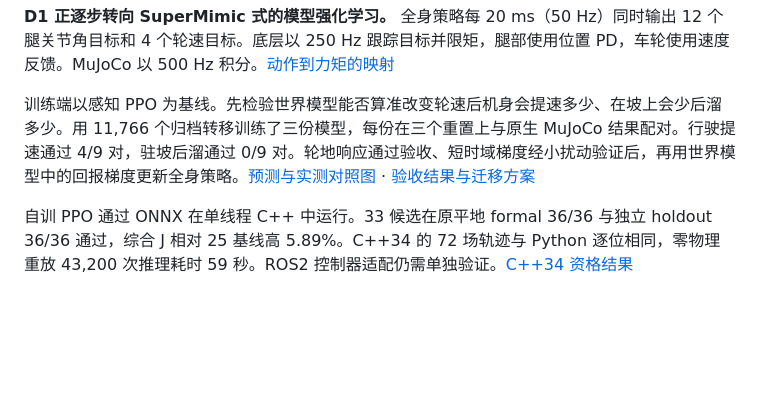
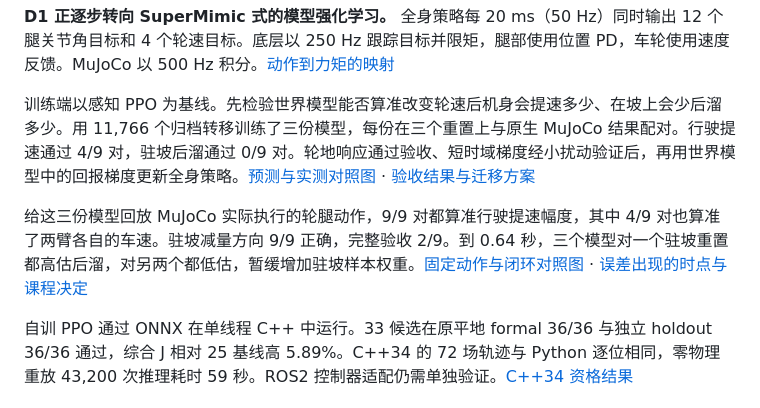
Before and after one commit to LYHrmer/ddt-d1-rl-lab, a Markdown page: README.md, the part around the change. GitHub-like rendering; blank space fills up the shorter version.

Commit message:
Replay fixed D1 wheel actions and localize uphill model errors

```diff
--- a/README.md
+++ b/README.md
@@ -8,6 +8,8 @@
 **D1 正逐步转向 SuperMimic 式的模型强化学习。** 全身策略每 20 ms（50 Hz）同时输出 12 个腿关节角目标和 4 个轮速目标。底层以 250 Hz 跟踪目标并限矩，腿部使用位置 PD，车轮使用速度反馈。MuJoCo 以 500 Hz 积分。[动作到力矩的映射](training/d1_rl/interface.py)
 
 训练端以感知 PPO 为基线。先检验世界模型能否算准改变轮速后机身会提速多少、在坡上会少后溜多少。用 11,766 个归档转移训练了三份模型，每份在三个重置上与原生 MuJoCo 结果配对。行驶提速通过 4/9 对，驻坡后溜通过 0/9 对。轮地响应通过验收、短时域梯度经小扰动验证后，再用世界模型中的回报梯度更新全身策略。[预测与实测对照图](docs/assets/terrain_world91.png) · [验收结果与迁移方案](docs/terrain_world91.md)
+
+给这三份模型回放 MuJoCo 实际执行的轮腿动作，9/9 对都算准行驶提速幅度，其中 4/9 对也算准了两臂各自的车速。驻坡减量方向 9/9 正确，完整验收 2/9。到 0.64 秒，三个模型对一个驻坡重置都高估后溜，对另两个都低估，暂缓增加驻坡样本权重。[固定动作与闭环对照图](docs/assets/fixed_actions92.png) · [误差出现的时点与课程决定](docs/fixed_actions92.md)
 
 自训 PPO 通过 ONNX 在单线程 C++ 中运行。33 候选在原平地 formal 36/36 与独立 holdout 36/36 通过，综合 J 相对 25 基线高 5.89%。C++34 的 72 场轨迹与 Python 逐位相同，零物理重放 43,200 次推理耗时 59 秒。ROS2 控制器适配仍需单独验证。[C++34 资格结果](docs/cpp_reference34_results_20261018.md)
 
```
Also changed, not shown: PORTFOLIO.md (+2 -0 lines), docs/fixed_actions92.md (added, +52 -0 lines), docs/assets/fixed_actions92.png (added), 11 other files.
